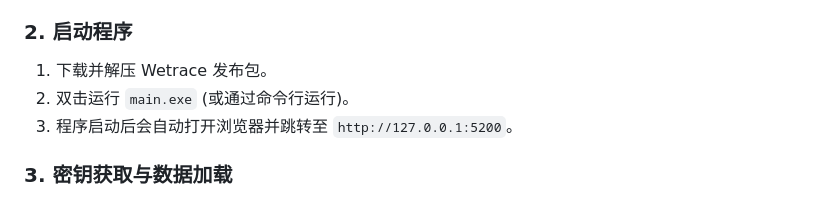
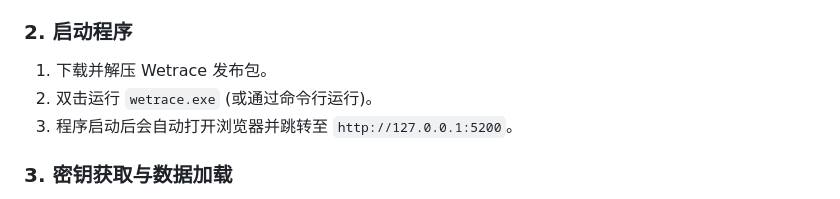
Before and after one commit to DrMaomao12345/Wetrace-Plus, a Markdown page: README.md, the part around the change. Rendered like a GitHub page.

```diff
--- a/README.md
+++ b/README.md
@@ -27,7 +27,7 @@ Wetrace 是一款专为 PC 端微信设计的聊天记录取证、备份与可
 ### 2. 启动程序
 
 1.  下载并解压 Wetrace 发布包。
-2.  双击运行 `main.exe` (或通过命令行运行)。
+2.  双击运行 `wetrace.exe` (或通过命令行运行)。
 3.  程序启动后会自动打开浏览器并跳转至 `http://127.0.0.1:5200`。
 
 ### 3. 密钥获取与数据加载
```
